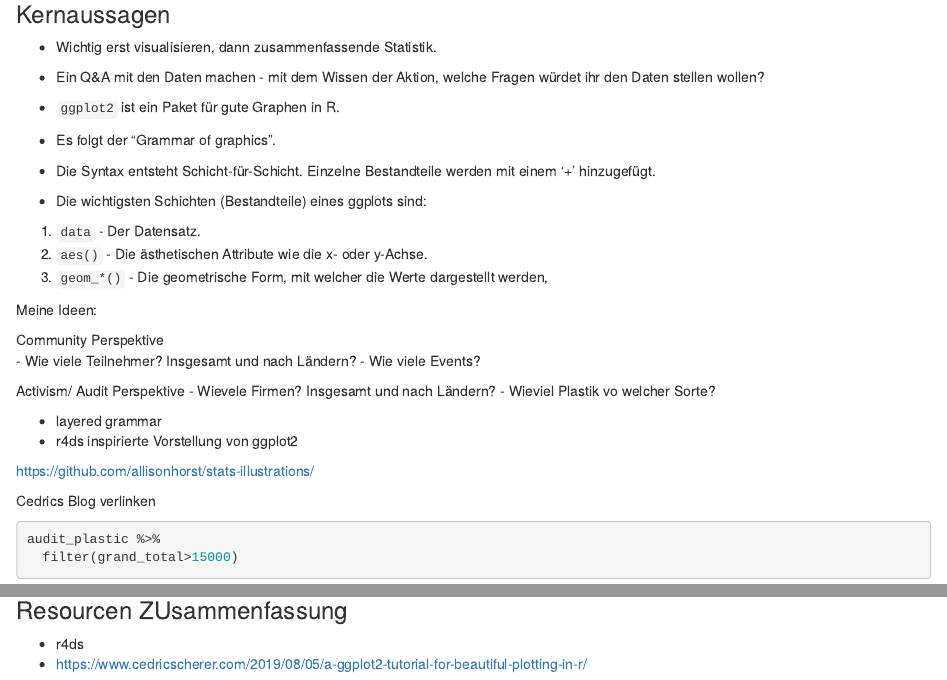
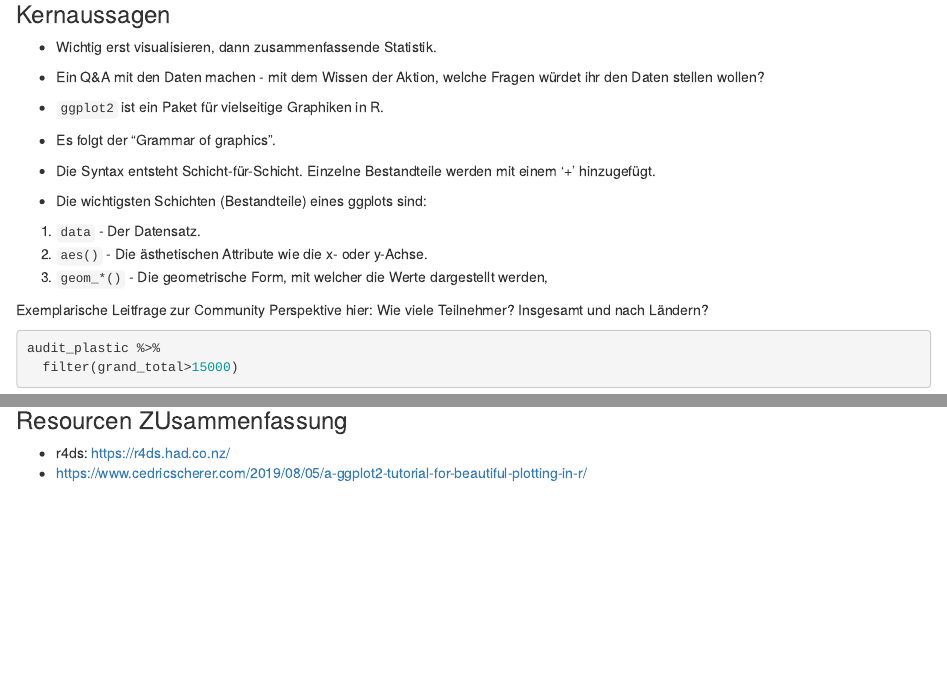
Before and after one commit to CorrelAid/lernplattform, an R Markdown document (lernplattform/05_Erste_Analysen.Rmd): the page in a window 1100 px wide, from 1640 px down, and a second part further down, joined at a grey line. Rendered offline with R 4.5, knitr and Pandoc, with nearby package versions; some code elsewhere in the file could not run offline.

Commit message:
cleaning arbeit in 05

````diff
--- a/lernplattform/05_Erste_Analysen.Rmd
+++ b/lernplattform/05_Erste_Analysen.Rmd
@@ -185,7 +183,7 @@ audit_plastic<- audit_plastic %>%
 - Wichtig erst visualisieren, dann zusammenfassende Statistik.
 - Ein Q&A mit den Daten machen - mit dem Wissen der Aktion, welche Fragen würdet ihr den Daten stellen wollen?
 
-- `ggplot2` ist ein Paket für gute Graphen in R.
+- `ggplot2` ist ein Paket für vielseitige Graphiken in R.
 - Es folgt der "Grammar of graphics".
 - Die Syntax entsteht Schicht-für-Schicht. Einzelne Bestandteile werden mit einem '+' hinzugefügt.
 - Die wichtigsten Schichten (Bestandteile) eines ggplots sind:
@@ -194,24 +192,16 @@ audit_plastic<- audit_plastic %>%
 2. `aes()` - Die ästhetischen Attribute wie die x- oder y-Achse.
 3. `geom_*()` - Die geometrische Form, mit welcher die Werte dargestellt werden,
 
+Exemplarische Leitfrage zur Community Perspektive hier: Wie viele Teilnehmer? Insgesamt und nach Ländern?
 
 
-Meine Ideen:
+<!-- Activism/ Audit Perspektive -->
+<!--   - Wievele Firmen? Insgesamt und nach Ländern? -->
+<!--   - Wieviel Plastik vo welcher Sorte? -->
 
-Community Perspektive
-  - Wie viele Teilnehmer? Insgesamt und nach Ländern?
-  - Wie viele Events?
+<!-- - layered grammar -->
+<!-- - r4ds inspirierte Vorstellung von ggplot2 -->
 
-Activism/ Audit Perspektive
-  - Wievele Firmen? Insgesamt und nach Ländern?
-  - Wieviel Plastik vo welcher Sorte?
-
-- layered grammar
-- r4ds inspirierte Vorstellung von ggplot2
-
-https://github.com/allisonhorst/stats-illustrations/
-
-Cedrics Blog verlinken
 
 ```{r geom-point-video, exercise=TRUE}
 
@@ -508,5 +493,5 @@ https://github.com/allisonhorst/bren-phd-workshop-r-materials/blob/master/day_6_
 
 ### Resourcen ZUsammenfassung
 
-- r4ds
+- r4ds: https://r4ds.had.co.nz/
 - https://www.cedricscherer.com/2019/08/05/a-ggplot2-tutorial-for-beautiful-plotting-in-r/
````
Also changed, not shown: lernplattform/lernplattform.html, lernplattform/05_Erste_Analysen.Rmd (9 more changed lines).
